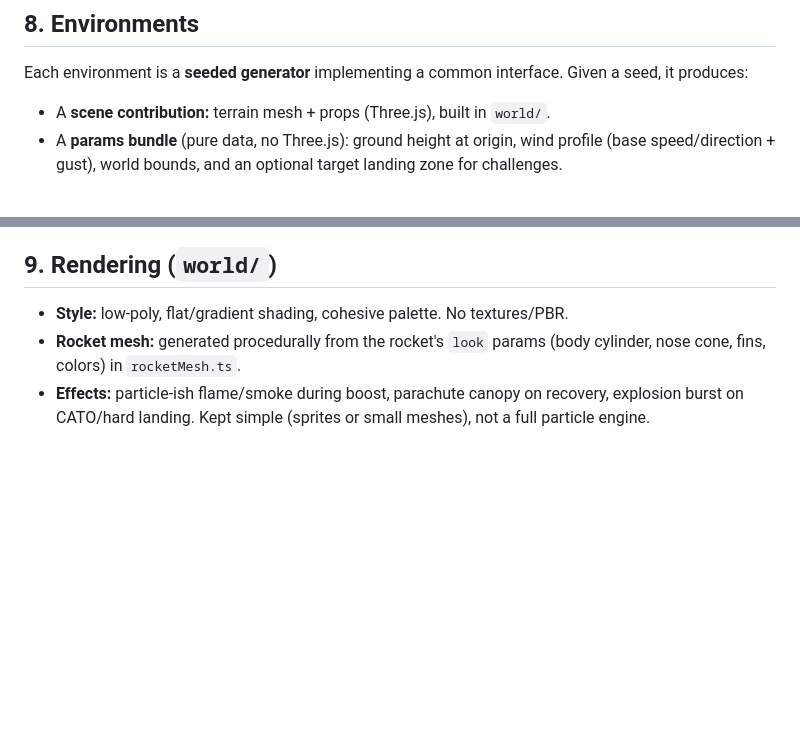
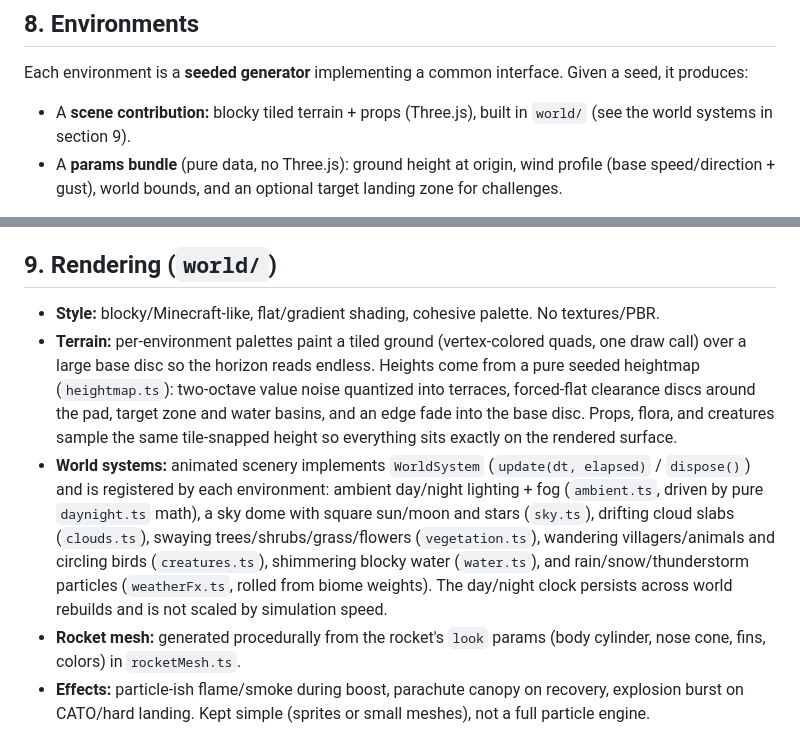
Before and after one commit to bikemazzell/rkt-simulator, a Markdown page: docs/spec.md, 2 parts joined by grey strips. Rendered like a GitHub page; blank space fills up the shorter version.

Commit message:
docs: README, spec world-layer sync, enrichment plan completion status

```diff
--- a/docs/spec.md
+++ b/docs/spec.md
@@ -208,7 +208,8 @@ Outcome selection happens at defined decision points (**ignition** and
 Each environment is a **seeded generator** implementing a common interface. Given
 a seed, it produces:
 
-- A **scene contribution:** terrain mesh + props (Three.js), built in `world/`.
+- A **scene contribution:** blocky tiled terrain + props (Three.js), built in
+  `world/` (see the world systems in section 9).
 - A **params bundle** (pure data, no Three.js): ground height at origin, wind
   profile (base speed/direction + gust), world bounds, and an optional target
   landing zone for challenges.
@@ -245,7 +246,24 @@ is owned by the environment's `params` (there is no separate wind field on
 
 ## 9. Rendering (`world/`)
 
-- **Style:** low-poly, flat/gradient shading, cohesive palette. No textures/PBR.
+- **Style:** blocky/Minecraft-like, flat/gradient shading, cohesive palette.
+  No textures/PBR.
+- **Terrain:** per-environment palettes paint a tiled ground (vertex-colored
+  quads, one draw call) over a large base disc so the horizon reads endless.
+  Heights come from a pure seeded heightmap (`heightmap.ts`): two-octave value
+  noise quantized into terraces, forced-flat clearance discs around the pad,
+  target zone and water basins, and an edge fade into the base disc. Props,
+  flora, and creatures sample the same tile-snapped height so everything sits
+  exactly on the rendered surface.
+- **World systems:** animated scenery implements `WorldSystem`
+  (`update(dt, elapsed)` / `dispose()`) and is registered by each environment:
+  ambient day/night lighting + fog (`ambient.ts`, driven by pure `daynight.ts`
+  math), a sky dome with square sun/moon and stars (`sky.ts`), drifting cloud
+  slabs (`clouds.ts`), swaying trees/shrubs/grass/flowers (`vegetation.ts`),
+  wandering villagers/animals and circling birds (`creatures.ts`), shimmering
+  blocky water (`water.ts`), and rain/snow/thunderstorm particles
+  (`weatherFx.ts`, rolled from biome weights). The day/night clock persists
+  across world rebuilds and is not scaled by simulation speed.
 - **Rocket mesh:** generated procedurally from the rocket's `look` params
   (body cylinder, nose cone, fins, colors) in `rocketMesh.ts`.
 - **Effects:** particle-ish flame/smoke during boost, parachute canopy on
```
Also changed, not shown: README.md (added, +103 -0 lines), docs/plan-world-enrichment.md (+7 -0 lines).
